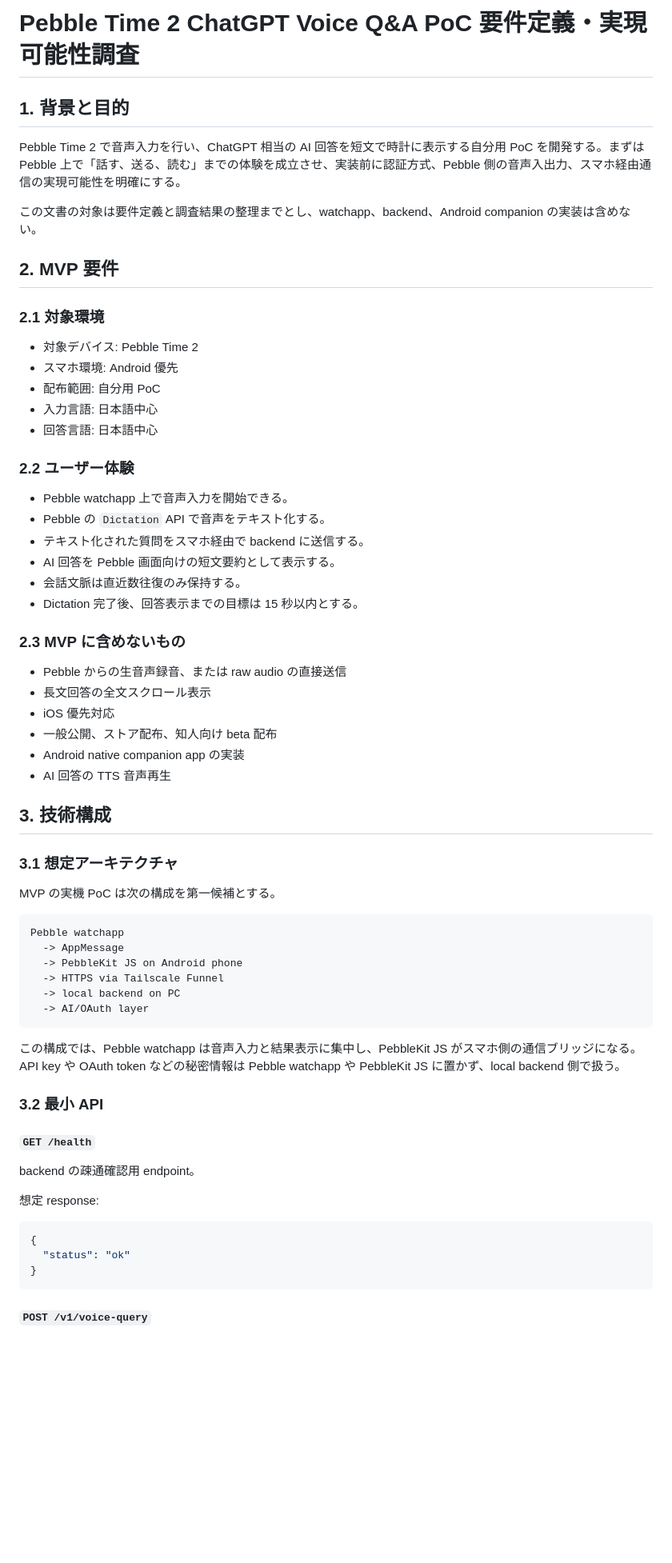
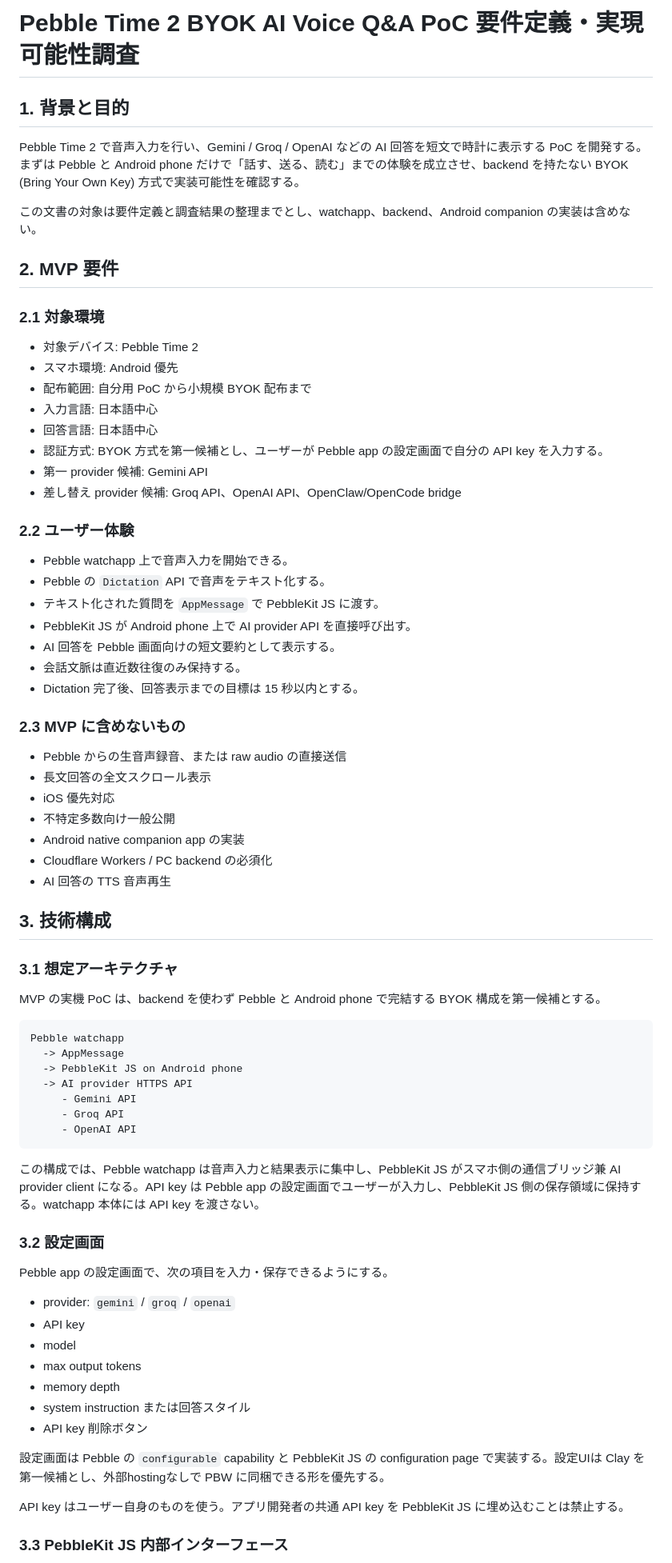
Before and after one commit to s-titanium-74/ask-pebble, a Markdown page: docs/requirements.md, the part around one of its changes. Shown at 80% size. Rendered like a GitHub page; blank space fills up the shorter version.

````diff
--- a/docs/requirements.md
+++ b/docs/requirements.md
@@ -1,8 +1,8 @@
-# Pebble Time 2 ChatGPT Voice Q&A PoC 要件定義・実現可能性調査
+# Pebble Time 2 BYOK AI Voice Q&A PoC 要件定義・実現可能性調査
 
 ## 1. 背景と目的
 
-Pebble Time 2 で音声入力を行い、ChatGPT 相当の AI 回答を短文で時計に表示する自分用 PoC を開発する。まずは Pebble 上で「話す、送る、読む」までの体験を成立させ、実装前に認証方式、Pebble 側の音声入出力、スマホ経由通信の実現可能性を明確にする。
+Pebble Time 2 で音声入力を行い、Gemini / Groq / OpenAI などの AI 回答を短文で時計に表示する PoC を開発する。まずは Pebble と Android phone だけで「話す、送る、読む」までの体験を成立させ、backend を持たない BYOK (Bring Your Own Key) 方式で実装可能性を確認する。
 
 この文書の対象は要件定義と調査結果の整理までとし、watchapp、backend、Android companion の実装は含めない。
 
@@ -12,15 +12,19 @@ Pebble Time 2 で音声入力を行い、ChatGPT 相当の AI 回答を短文で
 
 - 対象デバイス: Pebble Time 2
 - スマホ環境: Android 優先
-- 配布範囲: 自分用 PoC
+- 配布範囲: 自分用 PoC から小規模 BYOK 配布まで
 - 入力言語: 日本語中心
 - 回答言語: 日本語中心
+- 認証方式: BYOK 方式を第一候補とし、ユーザーが Pebble app の設定画面で自分の API key を入力する。
+- 第一 provider 候補: Gemini API
+- 差し替え provider 候補: Groq API、OpenAI API、OpenClaw/OpenCode bridge
 
 ### 2.2 ユーザー体験
 
 - Pebble watchapp 上で音声入力を開始できる。
 - Pebble の `Dictation` API で音声をテキスト化する。
-- テキスト化された質問をスマホ経由で backend に送信する。
+- テキスト化された質問を `AppMessage` で PebbleKit JS に渡す。
+- PebbleKit JS が Android phone 上で AI provider API を直接呼び出す。
 - AI 回答を Pebble 画面向けの短文要約として表示する。
 - 会話文脈は直近数往復のみ保持する。
 - Dictation 完了後、回答表示までの目標は 15 秒以内とする。
@@ -30,40 +34,44 @@ Pebble Time 2 で音声入力を行い、ChatGPT 相当の AI 回答を短文で
 - Pebble からの生音声録音、または raw audio の直接送信
 - 長文回答の全文スクロール表示
 - iOS 優先対応
-- 一般公開、ストア配布、知人向け beta 配布
+- 不特定多数向け一般公開
 - Android native companion app の実装
+- Cloudflare Workers / PC backend の必須化
 - AI 回答の TTS 音声再生
 
 ## 3. 技術構成
 
 ### 3.1 想定アーキテクチャ
 
-MVP の実機 PoC は次の構成を第一候補とする。
+MVP の実機 PoC は、backend を使わず Pebble と Android phone で完結する BYOK 構成を第一候補とする。
 
 ```text
 Pebble watchapp
   -> AppMessage
   -> PebbleKit JS on Android phone
-  -> HTTPS via Tailscale Funnel
-  -> local backend on PC
-  -> AI/OAuth layer
+  -> AI provider HTTPS API
+     - Gemini API
+     - Groq API
+     - OpenAI API
 ```
 
-この構成では、Pebble watchapp は音声入力と結果表示に集中し、PebbleKit JS がスマホ側の通信ブリッジになる。API key や OAuth token などの秘密情報は Pebble watchapp や PebbleKit JS に置かず、local backend 側で扱う。
+この構成では、Pebble watchapp は音声入力と結果表示に集中し、PebbleKit JS がスマホ側の通信ブリッジ兼 AI provider client になる。API key は Pebble app の設定画面でユーザーが入力し、PebbleKit JS 側の保存領域に保持する。watchapp 本体には API key を渡さない。
 
-### 3.2 最小 API
+### 3.2 設定画面
 
-#### `GET /health`
+Pebble app の設定画面で、次の項目を入力・保存できるようにする。
 
-backend の疎通確認用 endpoint。
+- provider: `gemini` / `groq` / `openai`
+- API key
+- model
+- max output tokens
+- memory depth
+- system instruction または回答スタイル
+- API key 削除ボタン
 
-想定 response:
+設定画面は Pebble の `configurable` capability と PebbleKit JS の configuration page で実装する。設定UIは Clay を第一候補とし、外部hostingなしで PBW に同梱できる形を優先する。
 
-```json
-{
-  "status": "ok"
-}
-```
+API key はユーザー自身のものを使う。アプリ開発者の共通 API key を PebbleKit JS に埋め込むことは禁止する。
 
-#### `POST /v1/voice-query`
+### 3.3 PebbleKit JS 内部インターフェース
 
````
Also changed, not shown: other parts of docs/requirements.md (+85 -43 lines).
